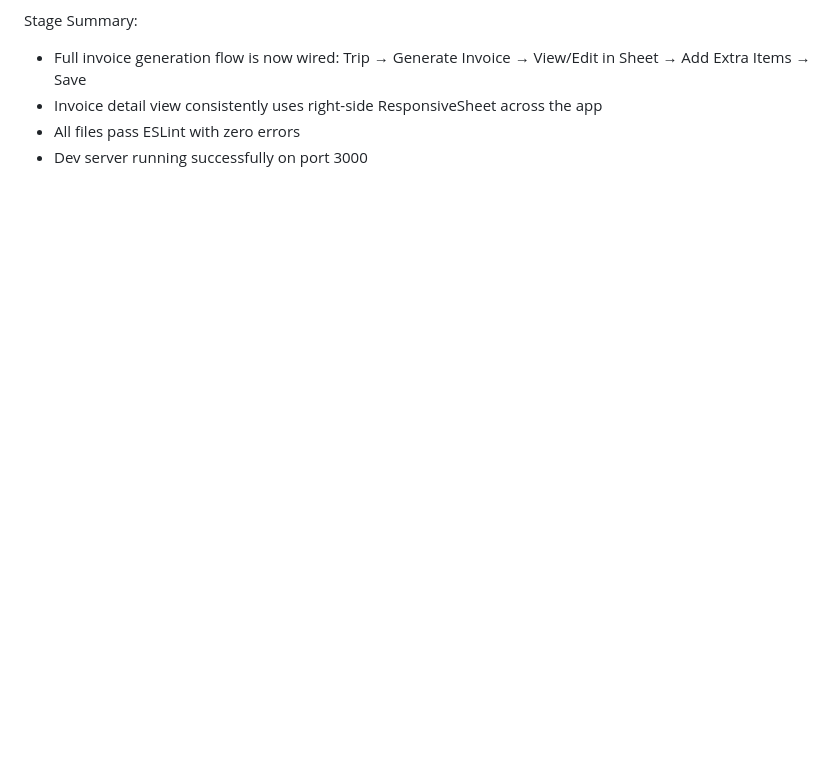
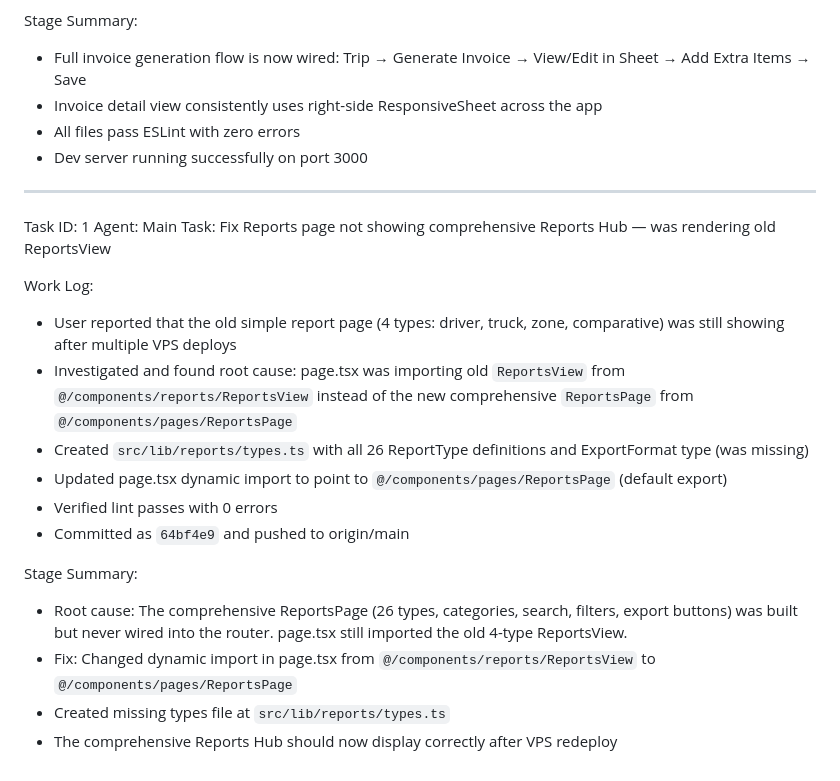
Before and after one commit to christianagbotah/ifleet-system, a Markdown page: worklog.md, the part around the change. Rendered like a GitHub page; blank space fills up the shorter version.

Commit message:
b17ea5c8-916e-4a02-8168-b172abd98b0f

```diff
--- a/worklog.md
+++ b/worklog.md
@@ -412,3 +412,22 @@ Stage Summary:
 - Invoice detail view consistently uses right-side ResponsiveSheet across the app
 - All files pass ESLint with zero errors
 - Dev server running successfully on port 3000
+
+---
+Task ID: 1
+Agent: Main
+Task: Fix Reports page not showing comprehensive Reports Hub — was rendering old ReportsView
+
+Work Log:
+- User reported that the old simple report page (4 types: driver, truck, zone, comparative) was still showing after multiple VPS deploys
+- Investigated and found root cause: page.tsx was importing old `ReportsView` from `@/components/reports/ReportsView` instead of the new comprehensive `ReportsPage` from `@/components/pages/ReportsPage`
+- Created `src/lib/reports/types.ts` with all 26 ReportType definitions and ExportFormat type (was missing)
+- Updated page.tsx dynamic import to point to `@/components/pages/ReportsPage` (default export)
+- Verified lint passes with 0 errors
+- Committed as `64bf4e9` and pushed to origin/main
+
+Stage Summary:
+- Root cause: The comprehensive ReportsPage (26 types, categories, search, filters, export buttons) was built but never wired into the router. page.tsx still imported the old 4-type ReportsView.
+- Fix: Changed dynamic import in page.tsx from `@/components/reports/ReportsView` to `@/components/pages/ReportsPage`
+- Created missing types file at `src/lib/reports/types.ts`
+- The comprehensive Reports Hub should now display correctly after VPS redeploy
```
